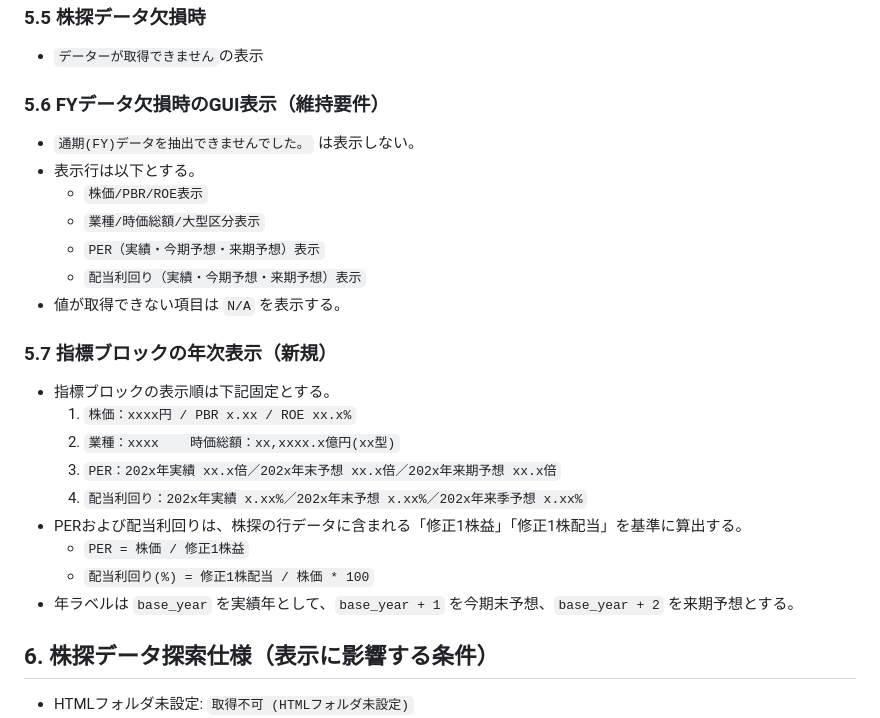
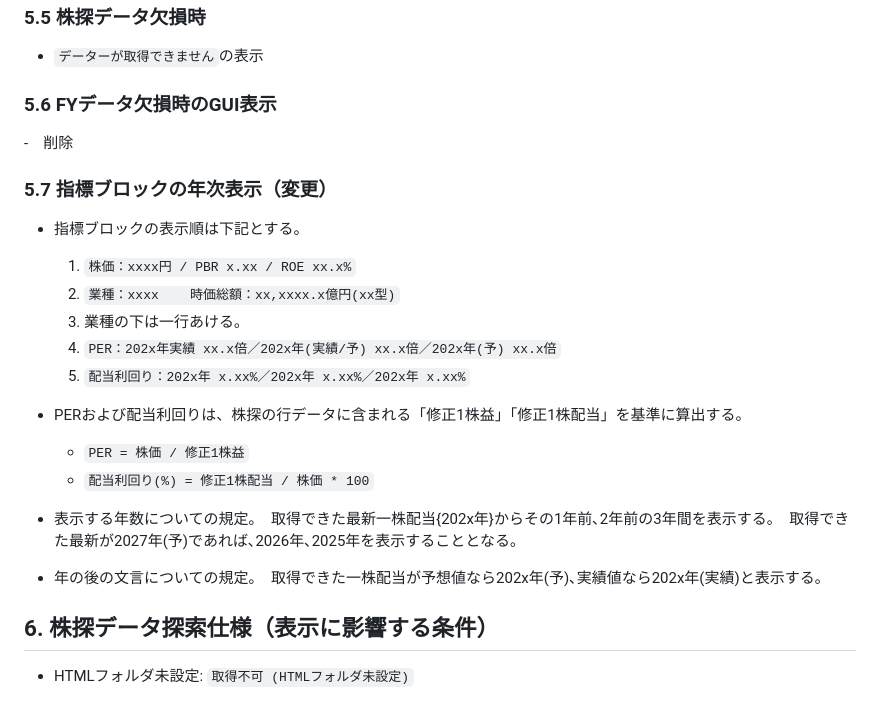
Before and after one commit to TERA630/fundamental_kabutan, a Markdown page: docs/display_spec.md, the part around the change. GitHub-like rendering.

Commit message:
PER,配当利回り年次修正

```diff
--- a/docs/display_spec.md
+++ b/docs/display_spec.md
@@ -91,25 +91,22 @@
 ### 5.5 株探データ欠損時
 - `データーが取得できません`の表示
 
-### 5.6 FYデータ欠損時のGUI表示（維持要件）
-- `通期(FY)データを抽出できませんでした。` は表示しない。
-- 表示行は以下とする。
-  - `株価/PBR/ROE表示`
-  - `業種/時価総額/大型区分表示`
-  - `PER（実績・今期予想・来期予想）表示`
-  - `配当利回り（実績・今期予想・来期予想）表示`
-- 値が取得できない項目は `N/A` を表示する。
+### 5.6 FYデータ欠損時のGUI表示
+-　削除
 
-### 5.7 指標ブロックの年次表示（新規）
-- 指標ブロックの表示順は下記固定とする。
+### 5.7 指標ブロックの年次表示（変更）
+- 指標ブロックの表示順は下記とする。
   1. `株価：xxxx円 / PBR x.xx / ROE xx.x%`
   2. `業種：xxxx    時価総額：xx,xxxx.x億円(xx型)`
-  3. `PER：202x年実績 xx.x倍／202x年末予想 xx.x倍／202x年来期予想 xx.x倍`
-  4. `配当利回り：202x年実績 x.xx%／202x年末予想 x.xx%／202x年来季予想 x.xx%`
+  3. 業種の下は一行あける｡
+  4. `PER：202x年実績 xx.x倍／202x年(実績/予) xx.x倍／202x年(予) xx.x倍`
+  5. `配当利回り：202x年 x.xx%／202x年 x.xx%／202x年 x.xx%`
+
 - PERおよび配当利回りは、株探の行データに含まれる「修正1株益」「修正1株配当」を基準に算出する。
   - `PER = 株価 / 修正1株益`
   - `配当利回り(%) = 修正1株配当 / 株価 * 100`
-- 年ラベルは `base_year` を実績年として、`base_year + 1` を今期末予想、`base_year + 2` を来期予想とする。
+- 表示する年数についての規定｡　取得できた最新一株配当{202x年}からその1年前､2年前の3年間を表示する｡　取得できた最新が2027年(予)であれば､2026年､2025年を表示することとなる｡
+- 年の後の文言についての規定｡　取得できた一株配当が予想値なら202x年(予)､実績値なら202x年(実績)と表示する｡
 
 ## 6. 株探データ探索仕様（表示に影響する条件）
 - HTMLフォルダ未設定: `取得不可 (HTMLフォルダ未設定)`
```
